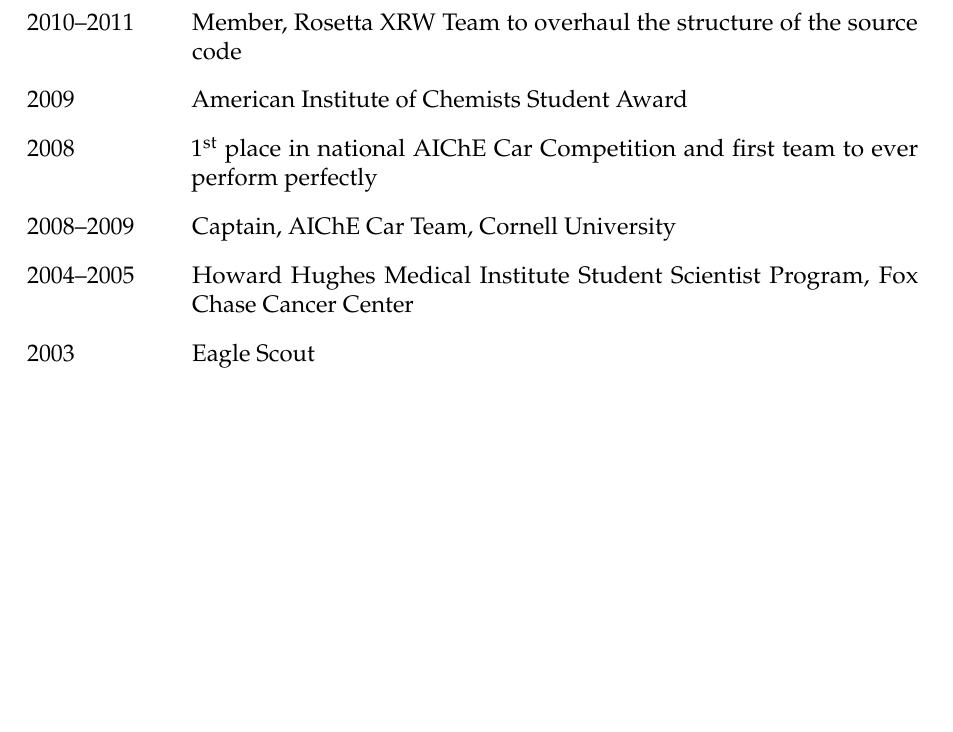
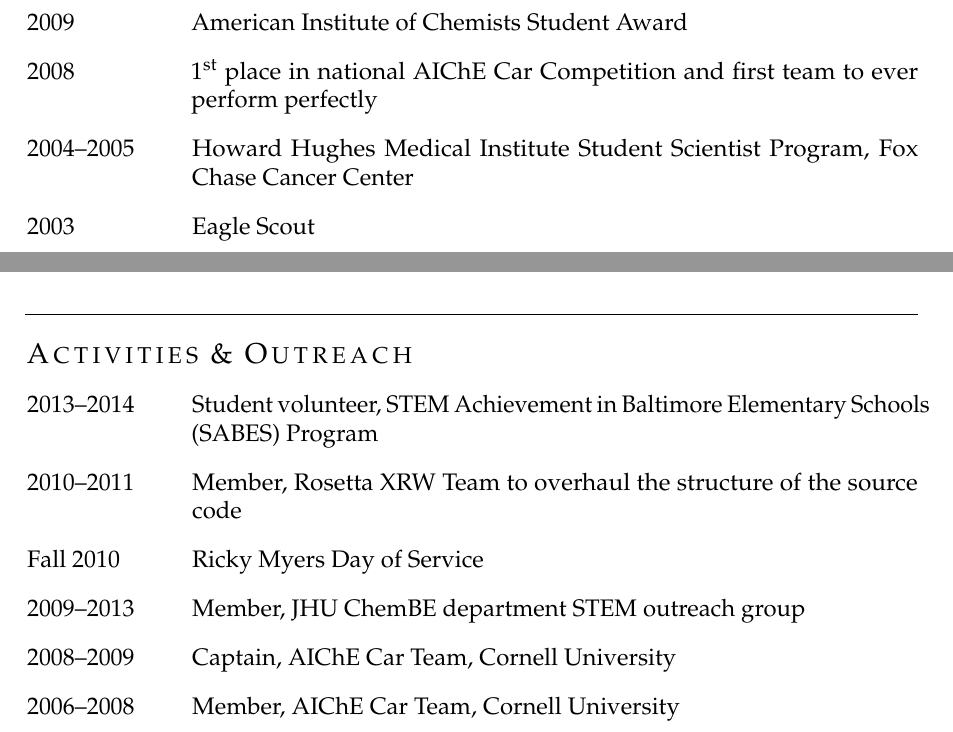
Before and after one commit to weitzner/CV, a LaTeX CV (cv.tex): part of page 2 of 4 before the commit and two parts of pages 2 and 4 of 4 after it, the two joined at a grey line, cut so that both start at the same text, the shorter picture padded with empty space. Compiled offline with pdfLaTeX.

Commit message:
Making an activities and outreach section, adding outreach.

```diff
--- a/cv.tex
+++ b/cv.tex
@@ -77,10 +78,8 @@
 \begin{CV}
 \item[2013] Rosetta Service Award: Instructor at inaugural Rosetta Boot Camp
 \item[2013] Rosetta Service Award: Leader of transition of Rosetta source code to a new version control system
-\item[2010--2011] Member, Rosetta XRW Team to overhaul the structure of the source code
 \item[2009] American Institute of Chemists Student Award
 \item[2008] 1$^\text{st}$ place in national AIChE Car Competition and first team to ever perform perfectly
-\item[2008--2009] Captain, AIChE Car Team, Cornell University
 \item[2004--2005] Howard Hughes Medical Institute Student Scientist Program, Fox Chase Cancer Center
 \item[2003] Eagle Scout
 \end{CV}
@@ -130,9 +129,13 @@
 \item[Fall 2008] Teaching Assistant, ChemE 1120 -- Introduction to Chemical Engineering, Cornell University
 \end{CV}
 
-\section{\lsstyle Outreach}
+\section{\lsstyle Activities \& Outreach}
 \begin{CV}
-
+\item[2013--2014] Student volunteer, STEM Achievement in Baltimore Elementary Schools (SABES) Program
+\item[2010--2011] Member, Rosetta XRW Team to overhaul the structure of the source code
+\item[Fall 2010] Ricky Myers Day of Service
+\item[2009--2013] Member, JHU ChemBE department STEM outreach group
+\item[2008--2009] Captain, AIChE Car Team, Cornell University
+\item[2006--2008] Member, AIChE Car Team, Cornell University
 \end{CV}
-
 \end{document}
```
Also changed, not shown: cv.tex (1 more changed lines).
